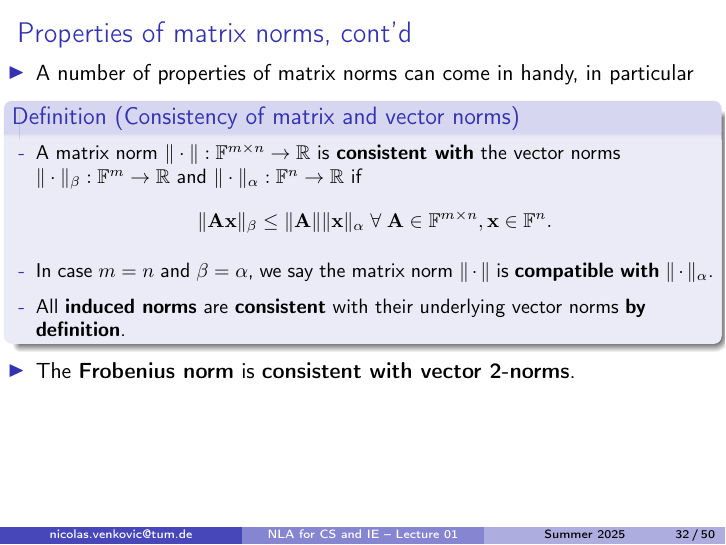
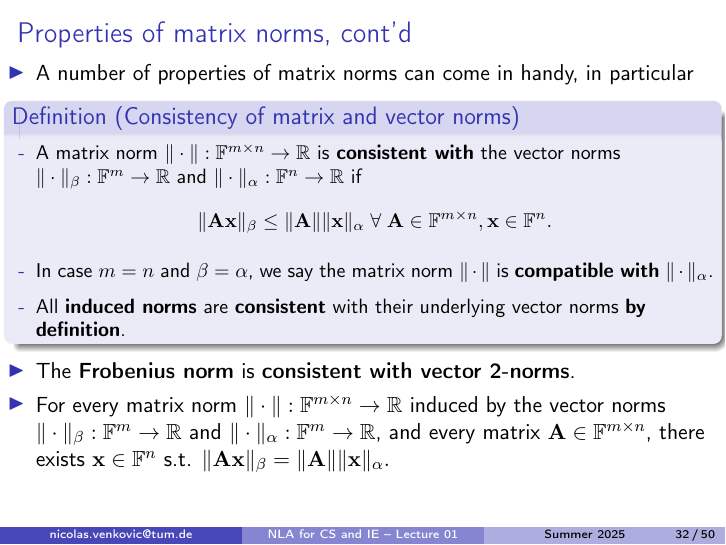
Before and after one commit to venkovic/venkovic.github.io, LaTeX slides (NLA-for-CS-and-IE/TUM_NLA-for-CS-and-IE_Lecture01.tex): page 37 of 59. The pictures show the PDF file NLA-for-CS-and-IE/TUM_NLA-for-CS-and-IE_Lecture01.pdf that the author committed with the source.

Commit message:
add an extra statement to Lecture 01.

```diff
--- a/NLA-for-CS-and-IE/TUM_NLA-for-CS-and-IE_Lecture01.tex
+++ b/NLA-for-CS-and-IE/TUM_NLA-for-CS-and-IE_Lecture01.tex
@@ -973,7 +973,7 @@ $\|\cdot\|_\gamma:\mathbb{F}^{m\times p}\rightarrow \mathbb{R}$ are mutually \te
 \end{itemize}
 \end{definition}
 \item The \textbf{Frobenius norm} is \textbf{consistent with vector 2-norms}.
-%\item For every matrix norm $\|\cdot\|:\mathbb{F}^{m\times n}\rightarrow\mathbb{R}$ induced by the vector norms $\|\cdot\|_\beta:\mathbb{F}^{m}\rightarrow \mathbb{R}$ and $\|\cdot\|_\alpha:\mathbb{F}^{m}\rightarrow \mathbb{R}$, and every matrix $\mathbf{A}\in\mathbb{F}^{m\times n}$, there exists $x\in\mathbb{F}^n$ s.t. $\|\mathbf{Ax}\|_\beta=\|\mathbf{A}\|\|\mathbf{x}\|_\alpha.\hspace{-2cm}$
+\item For every matrix norm $\|\cdot\|:\mathbb{F}^{m\times n}\rightarrow\mathbb{R}$ induced by the vector norms $\|\cdot\|_\beta:\mathbb{F}^{m}\rightarrow \mathbb{R}$ and $\|\cdot\|_\alpha:\mathbb{F}^{m}\rightarrow \mathbb{R}$, and every matrix $\mathbf{A}\in\mathbb{F}^{m\times n}$, there exists $\mathbf{x}\in\mathbb{F}^n$ s.t. $\|\mathbf{Ax}\|_\beta=\|\mathbf{A}\|\|\mathbf{x}\|_\alpha.\hspace{-2cm}$
 \end{itemize}
 \end{frame}
 
```
Also changed, not shown: NLA-for-CS-and-IE/TUM_NLA-for-CS-and-IE_Lecture01.pdf.
